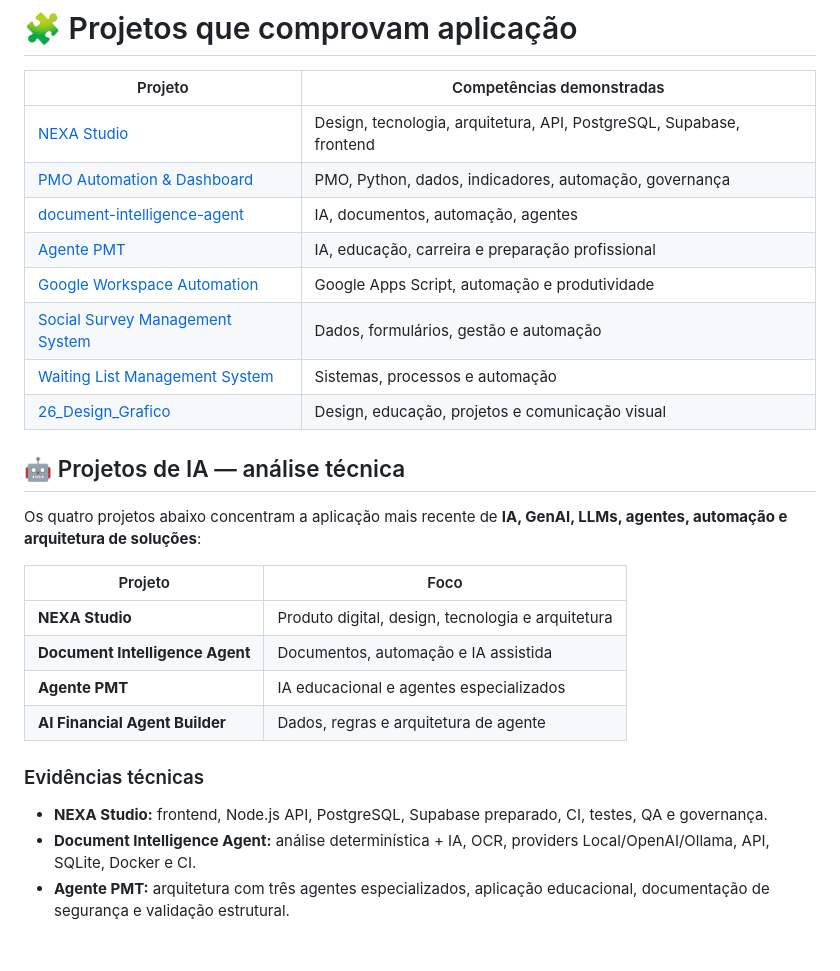
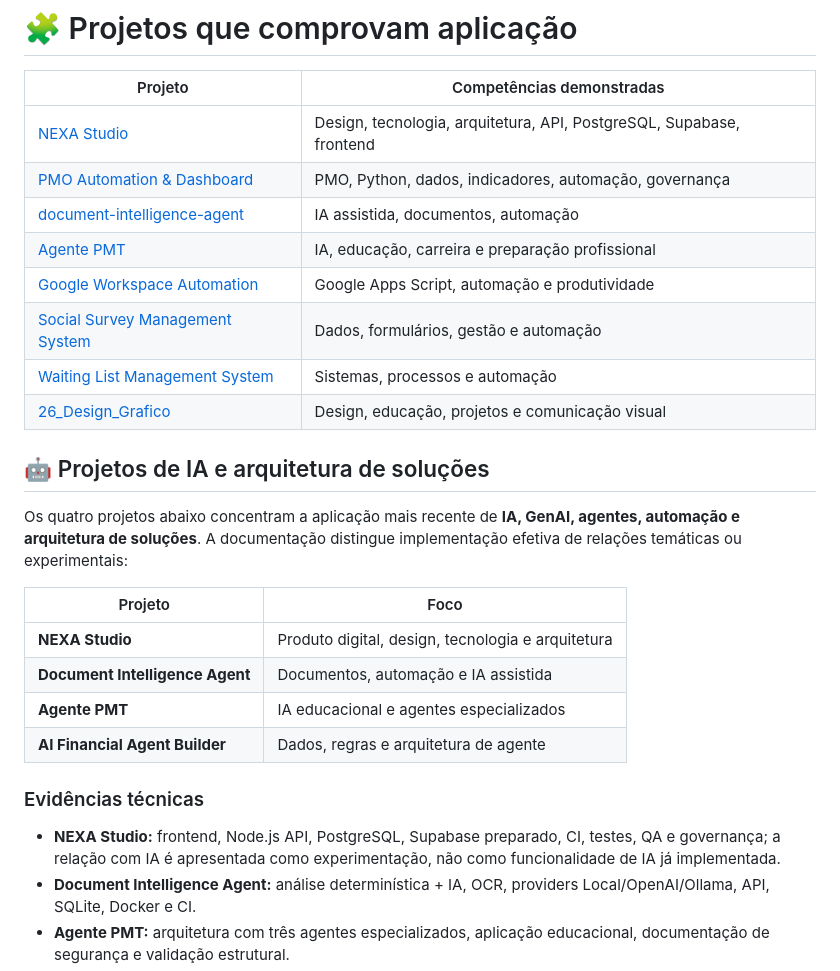
Before and after one commit to sayjinblackbelt/formacao-e-capacitacoes, a Markdown page: README.md, the part around the change. Rendered like a GitHub page; blank space fills up the shorter version.

Commit message:
docs: refine AI project evidence wording

```diff
--- a/README.md
+++ b/README.md
@@ -217,7 +217,7 @@ A trajetória acompanha uma evolução técnica progressiva:
 |---|---|
 | [NEXA Studio](https://github.com/sayjinblackbelt/NEXA-Studio) | Design, tecnologia, arquitetura, API, PostgreSQL, Supabase, frontend |
 | [PMO Automation & Dashboard](https://github.com/sayjinblackbelt/pmo-automation-and-dashboard) | PMO, Python, dados, indicadores, automação, governança |
-| [document-intelligence-agent](https://github.com/sayjinblackbelt/document-intelligence-agent) | IA, documentos, automação, agentes |
+| [document-intelligence-agent](https://github.com/sayjinblackbelt/document-intelligence-agent) | IA assistida, documentos, automação |
 | [Agente PMT](https://github.com/sayjinblackbelt/Agente-PMT) | IA, educação, carreira e preparação profissional |
 | [Google Workspace Automation](https://github.com/sayjinblackbelt/google-workspace-automation) | Google Apps Script, automação e produtividade |
 | [Social Survey Management System](https://github.com/sayjinblackbelt/social-survey-management-system) | Dados, formulários, gestão e automação |
@@ -225,9 +225,9 @@ A trajetória acompanha uma evolução técnica progressiva:
 | [26_Design_Grafico](https://github.com/sayjinblackbelt/26_Design_Grafico) | Design, educação, projetos e comunicação visual |
 
 
-## 🤖 Projetos de IA — análise técnica
+## 🤖 Projetos de IA e arquitetura de soluções
 
-Os quatro projetos abaixo concentram a aplicação mais recente de **IA, GenAI, LLMs, agentes, automação e arquitetura de soluções**:
+Os quatro projetos abaixo concentram a aplicação mais recente de **IA, GenAI, agentes, automação e arquitetura de soluções**. A documentação distingue implementação efetiva de relações temáticas ou experimentais:
 
 | Projeto | Foco |
 |---|---|
@@ -238,7 +238,7 @@ Os quatro projetos abaixo concentram a aplicação mais recente de **IA, GenAI,
 
 ### Evidências técnicas
 
-- **NEXA Studio:** frontend, Node.js API, PostgreSQL, Supabase preparado, CI, testes, QA e governança.
+- **NEXA Studio:** frontend, Node.js API, PostgreSQL, Supabase preparado, CI, testes, QA e governança; a relação com IA é apresentada como experimentação, não como funcionalidade de IA já implementada.
 - **Document Intelligence Agent:** análise determinística + IA, OCR, providers Local/OpenAI/Ollama, API, SQLite, Docker e CI.
 - **Agente PMT:** arquitetura com três agentes especializados, aplicação educacional, documentação de segurança e validação estrutural.
 - **AI Financial Agent Builder:** Flask, SQLite, análise determinística, dashboard, configuração de agente, geração de prompts e CI.
```
